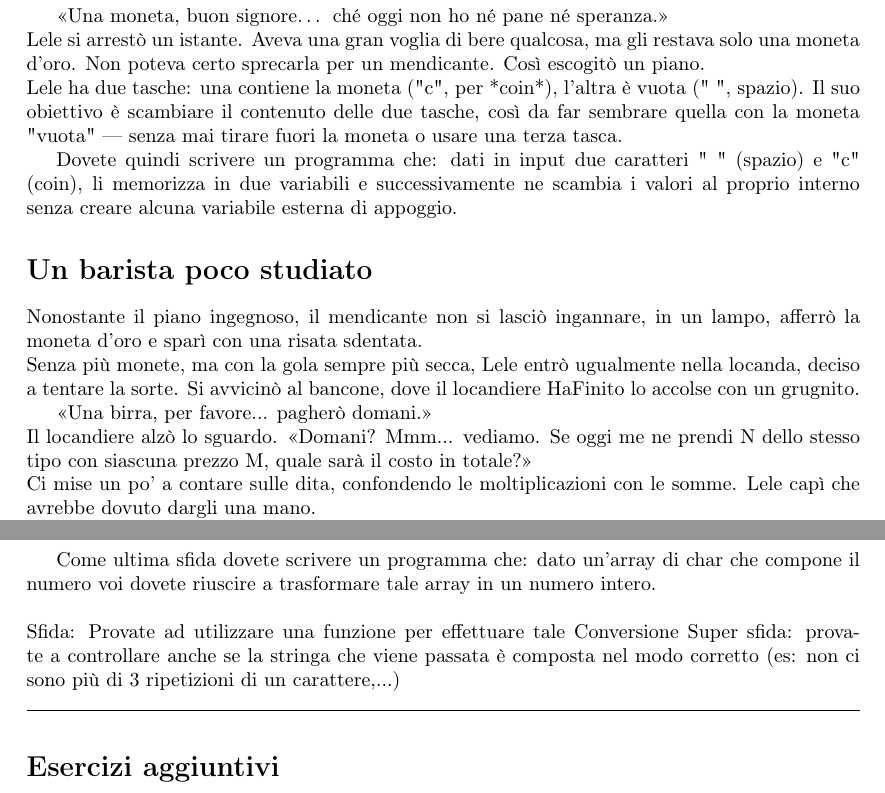
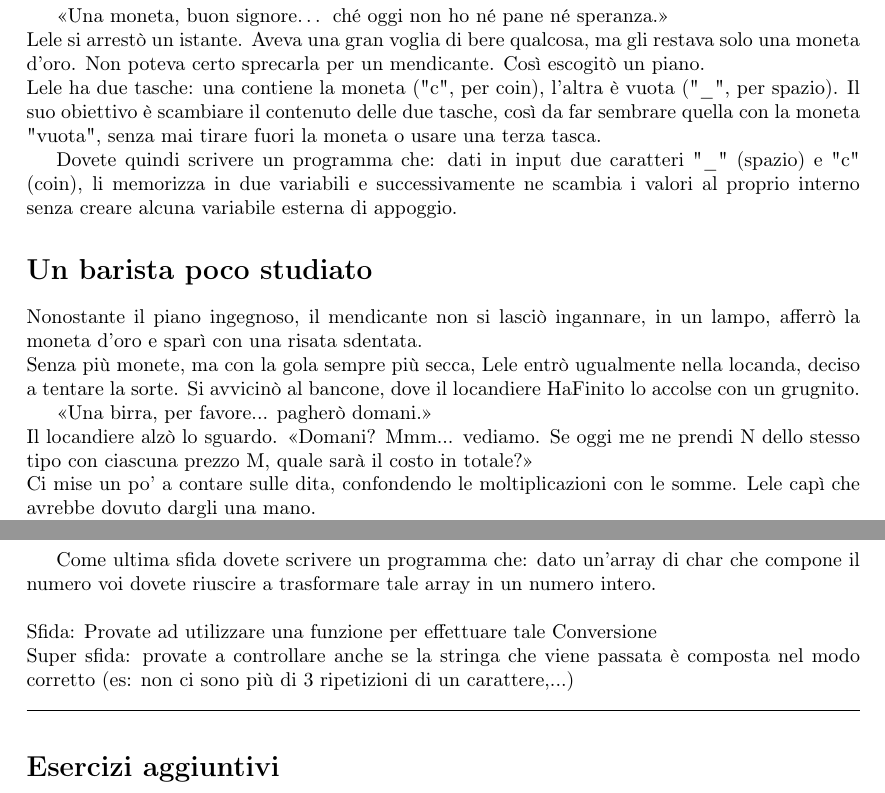
Before and after one commit to Lukil33/Tutorati, a LaTeX document (Prog_1/01-ProblemiQuotidiani/Lezione-01.tex): two parts of pages 1 and 3 of 3, joined at a grey line, cut so that both start at the same text. Compiled offline with pdfLaTeX.

Commit message:
Non so scrivere

```diff
--- a/Prog_1/01-ProblemiQuotidiani/Lezione-01.tex
+++ b/Prog_1/01-ProblemiQuotidiani/Lezione-01.tex
@@ -42,9 +42,9 @@ Appena mise piede sul gradino di pietra, una figura cenciosa emerse dall’ombra
 «Una moneta, buon signore… ché oggi non ho né pane né speranza.»\\
 Lele si arrestò un istante. Aveva una gran voglia di bere qualcosa, ma gli restava solo una moneta d’oro. Non poteva certo sprecarla per un mendicante.
 Così escogitò un piano.\\
-Lele ha due tasche: una contiene la moneta ("c", per *coin*), l’altra è vuota (" ", spazio). Il suo obiettivo è scambiare il contenuto delle due tasche, così da far sembrare quella con la moneta "vuota" — senza mai tirare fuori la moneta o usare una terza tasca.
+Lele ha due tasche: una contiene la moneta ("c", per coin), l’altra è vuota ("\_", per spazio). Il suo obiettivo è scambiare il contenuto delle due tasche, così da far sembrare quella con la moneta "vuota", senza mai tirare fuori la moneta o usare una terza tasca.
 
-Dovete quindi scrivere un programma che: dati in input due caratteri " " (spazio) e "c" (coin), li memorizza in due variabili e successivamente ne scambia i valori al proprio interno senza creare alcuna variabile esterna di appoggio.
+Dovete quindi scrivere un programma che: dati in input due caratteri "\_" (spazio) e "c" (coin), li memorizza in due variabili e successivamente ne scambia i valori al proprio interno senza creare alcuna variabile esterna di appoggio.
 
 \section*{Un barista poco studiato}
 Nonostante il piano ingegnoso, il mendicante non si lasciò ingannare, in un lampo, afferrò la moneta d’oro e sparì con una risata sdentata.\\
@@ -52,7 +52,7 @@ Senza più monete, ma con la gola sempre più secca, Lele entrò ugualmente nell
 Si avvicinò al bancone, dove il locandiere HaFinito lo accolse con un grugnito.
 
 «Una birra, per favore... pagherò domani.»\\
-Il locandiere alzò lo sguardo. «Domani? Mmm... vediamo. Se oggi me ne prendi N dello stesso tipo con siascuna prezzo M, quale sarà il costo in totale?»\\
+Il locandiere alzò lo sguardo. «Domani? Mmm... vediamo. Se oggi me ne prendi N dello stesso tipo con ciascuna prezzo M, quale sarà il costo in totale?»\\
 Ci mise un po’ a contare sulle dita, confondendo le moltiplicazioni con le somme.
 Lele capì che avrebbe dovuto dargli una mano.
 
@@ -95,7 +95,7 @@ Fortunatamente per lui, leggere quei numeri era semplice. Per voi, invece, resta
 
 Come ultima sfida dovete scrivere un programma che: dato un'array di char che compone il numero voi dovete riuscire a trasformare tale array in un numero intero.\\
 \\
-Sfida: Provate ad utilizzare una funzione per effettuare tale Conversione
+Sfida: Provate ad utilizzare una funzione per effettuare tale Conversione\\
 Super sfida: provate a controllare anche se la stringa che viene passata è composta nel modo corretto (es: non ci sono più di 3 ripetizioni di un carattere,...)
 
 \noindent\rule{\linewidth}{0.4pt}
```
Also changed, not shown: Prog_1/01-ProblemiQuotidiani/Lezione-01.pdf.
